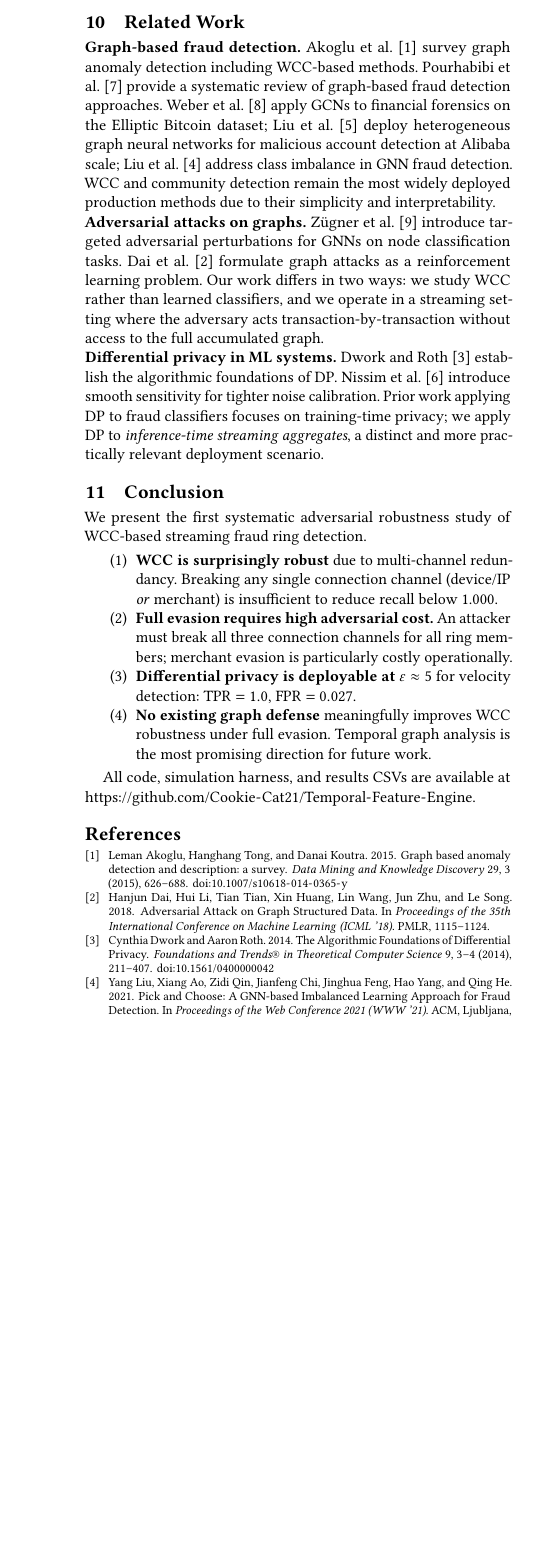
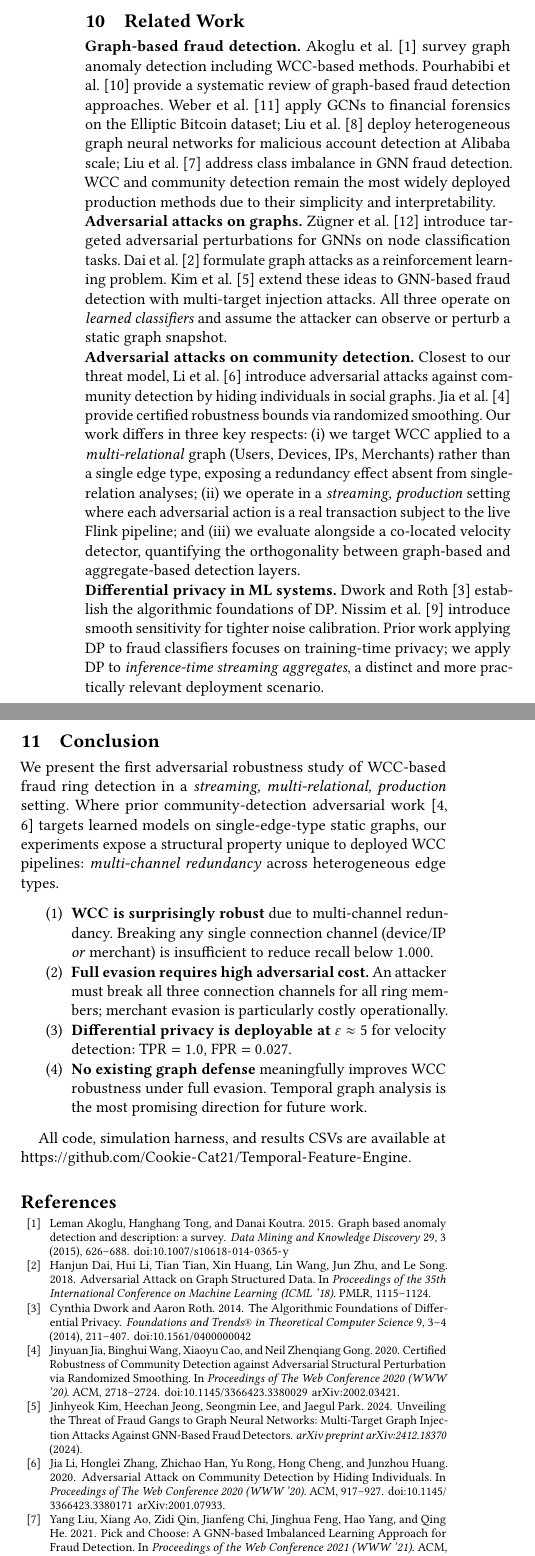
Before and after one commit to Cookie-Cat21/Temporal-Feature-Engine, a LaTeX paper (TemporalEngine/research/paper.tex, which reads TemporalEngine/research/refs.bib): part of one column of page 4 of 4 before the commit and two parts of the columns of page 4 of 5 after it, the two joined at a grey line, cut so that both start at the same text, the shorter picture padded with empty space. Compiled offline with pdfLaTeX.

Commit message:
docs: tighten paper claims against prior community-detection adversarial work
A literature search surfaced three highly relevant prior works that
required the paper's framing to be revised:

- Li et al. WWW'20 (arXiv:2001.07933) — adversarial attacks on community
  detection by hiding individuals
- Jia et al. WWW'20 (arXiv:2002.03421) — certified robustness for
  community detection via randomized smoothing
- Kim et al. 2024 (arXiv:2412.18370) — multi-target graph injection
  attacks on GNN-based fraud detectors

Changes:
- Remove "first systematic adversarial robustness study" overclaim from
  abstract and conclusion
- Sharpen contribution to what is genuinely novel: streaming production
  setting, multi-relational graph (vs. single edge type), rule-based WCC
  (vs. learned GNN), inference-time DP (vs. training-time DP-SGD)
- Reframe key finding as "multi-channel redundancy" — a structural
  property of production WCC pipelines absent from prior single-relation
  community-detection analyses
- Add full Related Work subsection contrasting our threat model with
  Li 2020 / Jia 2020 / Kim 2024
- Add three new BibTeX entries to refs.bib

Co-Authored-By: Claude Sonnet 4.6 <noreply@anthropic.com>

```diff
--- a/TemporalEngine/research/paper.tex
+++ b/TemporalEngine/research/paper.tex
@@ -38,3 +38,4 @@
 
 \begin{abstract}
 Weakly Connected Component (\wcc) graph analysis is the dominant technique
+for real-time fraud ring detection in streaming financial systems.  Prior
@@ -476,9 +490,24 @@ due to their simplicity and interpretability.
 Z\"{u}gner et al.~\cite{zugner2018} introduce targeted adversarial
 perturbations for GNNs on node classification tasks.  Dai et
 al.~\cite{dai2018} formulate graph attacks as a reinforcement learning
-problem.  Our work differs in two ways: we study \wcc rather than learned
-classifiers, and we operate in a streaming setting where the adversary acts
-transaction-by-transaction without access to the full accumulated graph.
+problem.  Kim et al.~\cite{kim2024fraudgangs} extend these ideas to
+GNN-based fraud detection with multi-target injection attacks.  All three
+operate on \emph{learned classifiers} and assume the attacker can observe
+or perturb a static graph snapshot.
+
+\noindent\textbf{Adversarial attacks on community detection.}
+Closest to our threat model, Li et al.~\cite{li2020adversarial} introduce
+adversarial attacks against community detection by hiding individuals in
+social graphs.  Jia et al.~\cite{jia2020certified} provide certified
+robustness bounds via randomized smoothing.  Our work differs in three
+key respects: (i)~we target \wcc applied to a \emph{multi-relational}
+graph (Users, Devices, IPs, Merchants) rather than a single edge type,
+exposing a redundancy effect absent from single-relation analyses;
+(ii)~we operate in a \emph{streaming, production} setting where each
+adversarial action is a real transaction subject to the live Flink
+pipeline; and (iii)~we evaluate alongside a co-located velocity detector,
+quantifying the orthogonality between graph-based and aggregate-based
+detection layers.
 
 \noindent\textbf{Differential privacy in ML systems.}
 Dwork and Roth~\cite{dwork2014} establish the algorithmic foundations of DP.
@@ -491,8 +520,12 @@ aggregates}, a distinct and more practically relevant deployment scenario.
 \section{Conclusion}
 %% ===================================================================
 
-We present the first systematic adversarial robustness study of \wcc-based
-streaming fraud ring detection.
+We present the first adversarial robustness study of \wcc-based fraud ring
+detection in a \emph{streaming, multi-relational, production} setting.
+Where prior community-detection adversarial work~\cite{li2020adversarial,
+jia2020certified} targets learned models on single-edge-type static graphs,
+our experiments expose a structural property unique to deployed \wcc
+pipelines: \emph{multi-channel redundancy} across heterogeneous edge types.
 
 \begin{enumerate}
   \item \textbf{\wcc is surprisingly robust} due to multi-channel redundancy.
--- a/TemporalEngine/research/refs.bib
+++ b/TemporalEngine/research/refs.bib
@@ -114,3 +114,40 @@
   publisher = {ACM},
   doi       = {10.1145/1250790.1250803}
 }
+
+%% Li et al. 2020 — adversarial attacks on community detection by hiding individuals
+@inproceedings{li2020adversarial,
+  title     = {Adversarial Attack on Community Detection by Hiding Individuals},
+  author    = {Li, Jia and Zhang, Honglei and Han, Zhichao and Rong, Yu and
+               Cheng, Hong and Huang, Junzhou},
+  booktitle = {Proceedings of The Web Conference 2020},
+  series    = {WWW '20},
+  pages     = {917--927},
+  year      = {2020},
+  publisher = {ACM},
+  doi       = {10.1145/3366423.3380171},
+  note      = {arXiv:2001.07933}
+}
+
+%% Jia et al. 2020 — certified robustness of community detection
+@inproceedings{jia2020certified,
+  title     = {Certified Robustness of Community Detection against Adversarial
+               Structural Perturbation via Randomized Smoothing},
+  author    = {Jia, Jinyuan and Wang, Binghui and Cao, Xiaoyu and Gong, Neil Zhenqiang},
+  booktitle = {Proceedings of The Web Conference 2020},
+  series    = {WWW '20},
+  pages     = {2718--2724},
+  year      = {2020},
+  publisher = {ACM},
+  doi       = {10.1145/3366423.3380029},
+  note      = {arXiv:2002.03421}
+}
+
+%% Kim et al. 2024 — multi-target graph injection attacks on GNN fraud detectors
+@article{kim2024fraudgangs,
+  title     = {Unveiling the Threat of Fraud Gangs to Graph Neural Networks:
+               Multi-Target Graph Injection Attacks Against {GNN}-Based Fraud Detectors},
+  author    = {Kim, Jinhyeok and Jeong, Heechan and Lee, Seongmin and Park, Jaegul},
+  journal   = {arXiv preprint arXiv:2412.18370},
+  year      = {2024}
+}
```
Also changed, not shown: TemporalEngine/research/paper.tex (49 more changed lines).
